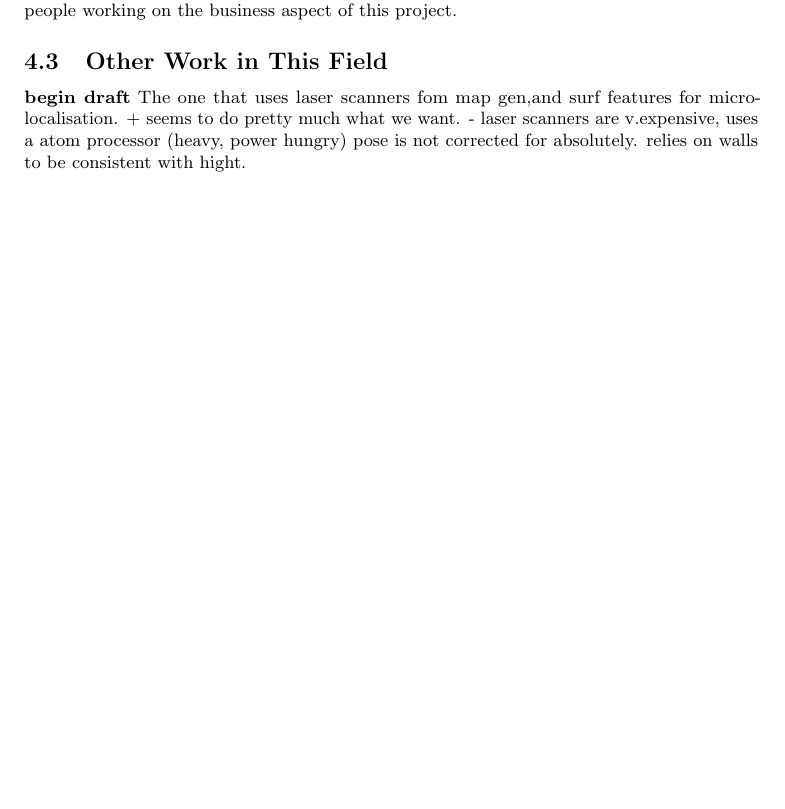
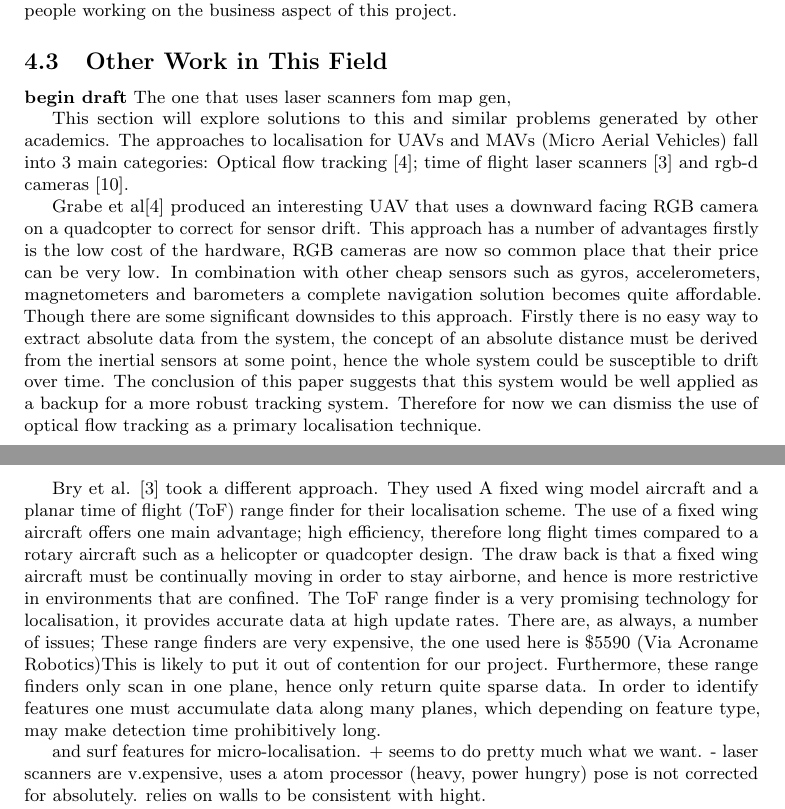
Before and after one commit to proftom/QuadCopter, a LaTeX document (report/Report.tex): part of page 3 of 14 before the commit and two parts of pages 3 and 4 of 15 after it, the two joined at a grey line, cut so that both start at the same text, the shorter picture padded with empty space. Compiled offline with pdfLaTeX.

Commit message:
little bit on prior work

```diff
--- a/report/Report.tex
+++ b/report/Report.tex
@@ -135,10 +135,21 @@ There are often situations where unmanned aerial vehicles could be useful, such
 \label{sub:why_are_mavrx_interested_in_this_work_}
 
 MavRX are a small start-up firm that are trying to push the frontiers of affordable UAVs for the masses. Having achieved massive success in crowd-funding a cheap quadcopter platform, they are looking at pushing into more novel areas of UAV production. They have asked us to help pave the road to a fully autonomous flying platform that will be priced in the consumer range rather than military/defence category like similar autonomous platforms. The main thing they are interested is a proof of concept model that they can use to attract support and funding with, as well as using it as a base for future experimentation. We must also give some thought to the pricing of the hardware to ensure we are not developing an infeasible product, though MavRX do not want us to spend much time on pricing and comparison of components, nor to develop a financial plan for this project as they already have a team of people working on the business aspect of this project.
+
 \subsection{Other Work in This Field} % (fold)
 \label{sub:other_work_in_this_field}
 \textbf{begin draft}
 The one that uses laser scanners fom map gen,%http://icrobotics.co.uk/wiki/images/f/f1/Autonomous_Multi-Floor_Indoor_Navigation_with_a_Computationally_Constrained_MAV.pdf
+
+This section will explore solutions to this and similar problems generated by other academics. The approaches to localisation for UAVs and MAVs (Micro Aerial Vehicles) fall into 3 main categories: Optical flow tracking \cite{DBLP:conf/icra/GrabeBG12}; time of flight laser scanners \cite{Bry2012} and rgb-d cameras \cite{Shen2012}.
+
+Grabe et al\cite{DBLP:conf/icra/GrabeBG12} produced an interesting UAV that uses a downward facing RGB camera on a quadcopter to correct for sensor drift. This approach has a number of advantages firstly is the low cost of the hardware, RGB cameras are now so common place that their price can be very low. In combination with other cheap sensors such as gyros, accelerometers, magnetometers and barometers a complete navigation solution becomes quite affordable. Though there are some significant downsides to this approach. Firstly there is no easy way to extract absolute data from the system, the concept of an absolute distance must be derived from the inertial sensors at some point, hence the whole system could be susceptible to drift over time. The conclusion of this paper suggests that this system would be well applied as a backup for a more robust tracking system. Therefore for now we can dismiss the use of optical flow tracking as a primary localisation technique.
+
+Bry et al. \cite{Bry2012} took a different approach. They used A fixed wing model aircraft and a planar time of flight (ToF) range finder for their localisation scheme. The use of a fixed wing aircraft offers one main advantage; high efficiency, therefore long flight times compared to a rotary aircraft such as a helicopter or quadcopter design. The draw back is that a fixed wing aircraft must be continually moving in order to stay airborne, and hence is more restrictive in environments that are confined. The ToF range finder is a very promising technology for localisation, it provides accurate data at high update rates. There are, as always, a number of issues; These range finders are very expensive, the one used here is \$5590 (Via Acroname Robotics)%http://www.acroname.com/robotics/parts/R314-HOKUYO-LASER4.html)
+This is likely to put it out of contention for our project. Furthermore, these range finders only scan in one plane, hence only return quite sparse data. In order to identify features one must accumulate data along many planes, which depending on feature type, may make detection time prohibitively long.
+
+
+
 and surf features for micro-localisation. + seems to do pretty much what we want. - laser scanners are v.expensive, uses a atom processor (heavy, power hungry) pose is not corrected for absolutely. relies on walls to be consistent with hight.
 
 The plane using planar laser scanner as well. not hugely fitted to our application. v.espensive scanner. %http://ieeexplore.ieee.org/stamp/stamp.jsp?tp=&arnumber=6225295
```
